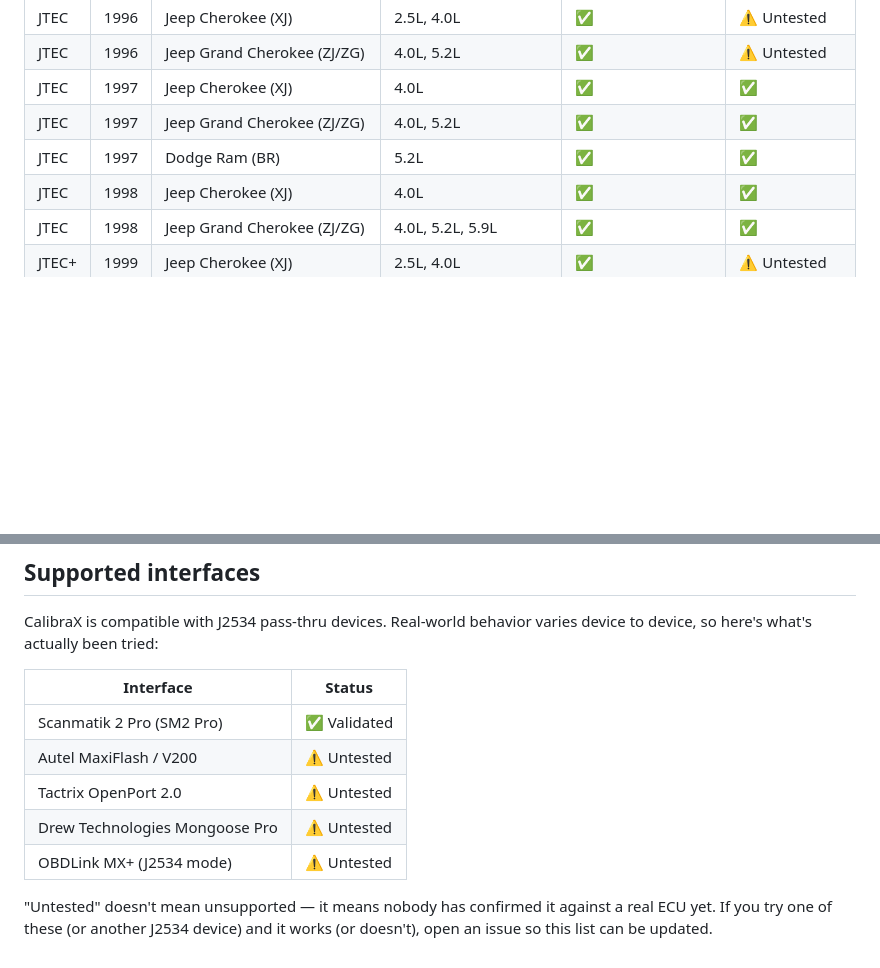
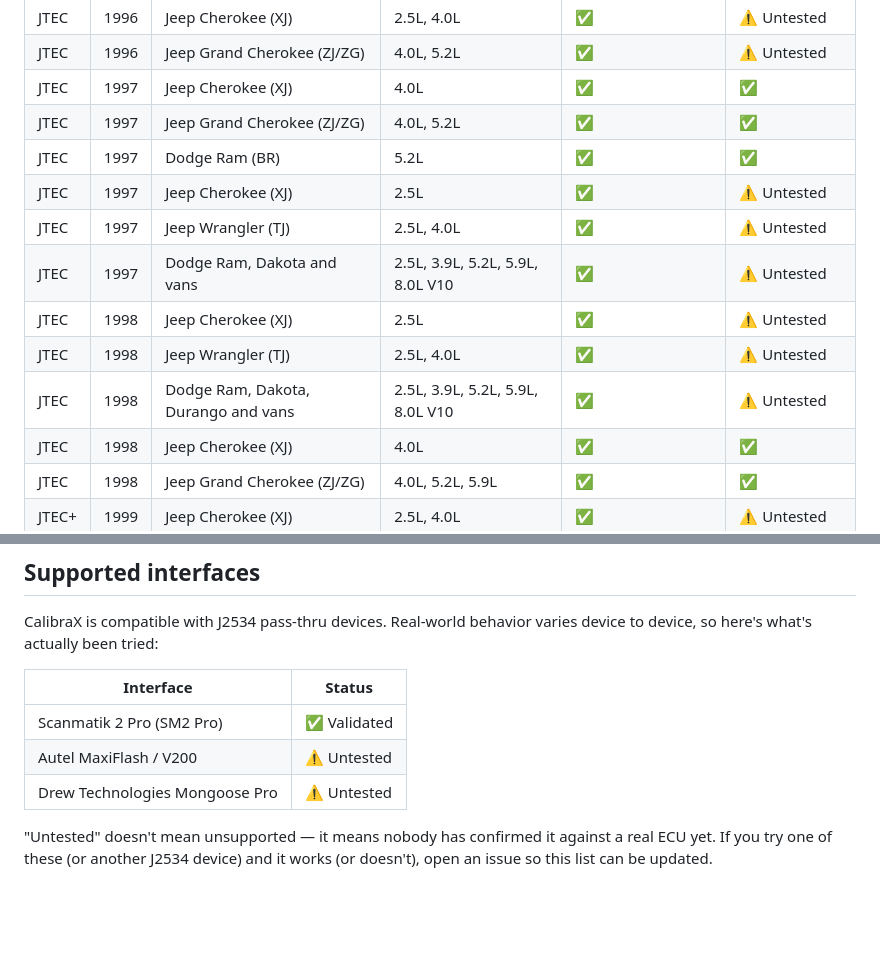
Before and after one commit to davgeek/calibrax-ecu, a Markdown page: README.md, 2 parts joined by grey strips. GitHub-like rendering; blank space fills up the shorter version.

```diff
--- a/README.md
+++ b/README.md
@@ -55,6 +55,12 @@ Everything above except the parts marked 🔒 works with no license at all.
 | JTEC | 1997 | Jeep Cherokee (XJ) | 4.0L | ✅ | ✅ |
 | JTEC | 1997 | Jeep Grand Cherokee (ZJ/ZG) | 4.0L, 5.2L | ✅ | ✅ |
 | JTEC | 1997 | Dodge Ram (BR) | 5.2L | ✅ | ✅ |
+| JTEC | 1997 | Jeep Cherokee (XJ) | 2.5L | ✅ | ⚠️ Untested |
+| JTEC | 1997 | Jeep Wrangler (TJ) | 2.5L, 4.0L | ✅ | ⚠️ Untested |
+| JTEC | 1997 | Dodge Ram, Dakota and vans | 2.5L, 3.9L, 5.2L, 5.9L, 8.0L V10 | ✅ | ⚠️ Untested |
+| JTEC | 1998 | Jeep Cherokee (XJ) | 2.5L | ✅ | ⚠️ Untested |
+| JTEC | 1998 | Jeep Wrangler (TJ) | 2.5L, 4.0L | ✅ | ⚠️ Untested |
+| JTEC | 1998 | Dodge Ram, Dakota, Durango and vans | 2.5L, 3.9L, 5.2L, 5.9L, 8.0L V10 | ✅ | ⚠️ Untested |
 | JTEC | 1998 | Jeep Cherokee (XJ) | 4.0L | ✅ | ✅ |
 | JTEC | 1998 | Jeep Grand Cherokee (ZJ/ZG) | 4.0L, 5.2L, 5.9L | ✅ | ✅ |
 | JTEC+ | 1999 | Jeep Cherokee (XJ) | 2.5L, 4.0L | ✅ | ⚠️ Untested |
@@ -105,9 +111,7 @@ device to device, so here's what's actually been tried:
 | -------------------- | ------------- |
 | Scanmatik 2 Pro (SM2 Pro) | ✅ Validated |
 | Autel MaxiFlash / V200    | ⚠️ Untested |
-| Tactrix OpenPort 2.0      | ⚠️ Untested |
 | Drew Technologies Mongoose Pro | ⚠️ Untested |
-| OBDLink MX+ (J2534 mode)  | ⚠️ Untested |
 
 "Untested" doesn't mean unsupported — it means nobody has confirmed it against a
 real ECU yet. If you try one of these (or another J2534 device) and it works (or
```
